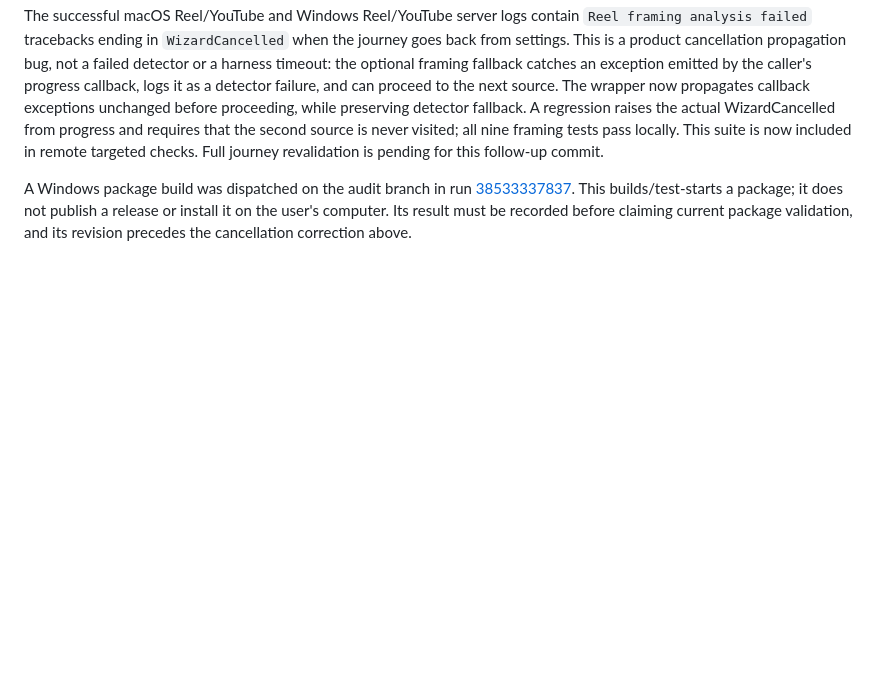
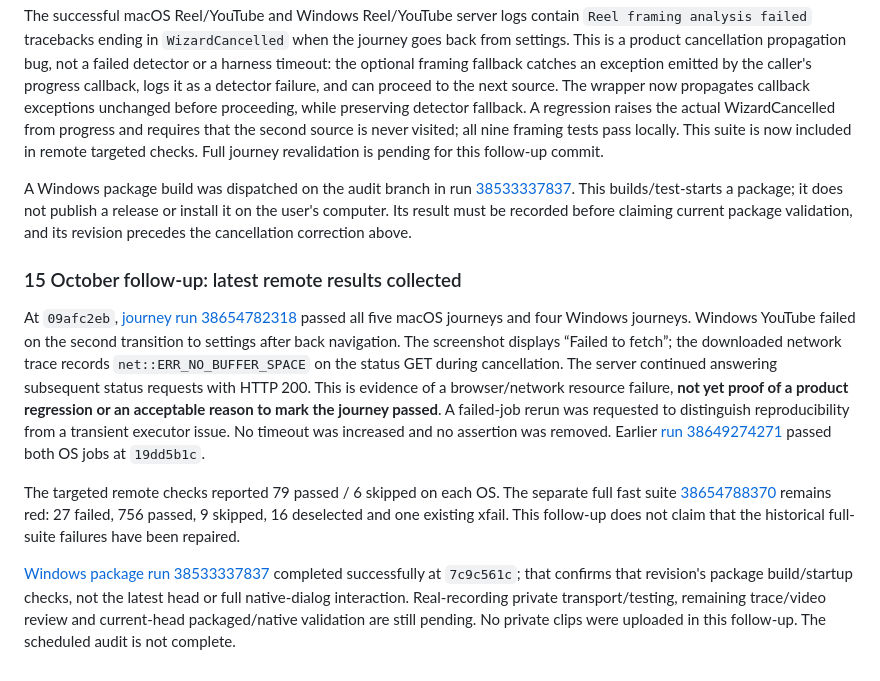
Before and after one commit to amehcgracia-byte/zucker_videos, a Markdown page: docs/AUDITORIA_APLICACION_2026-10-11.md, the part around the change. Drawn GitHub-style; blank space fills up the shorter version.

Commit message:
Record latest remote audit results and Windows network failure evidence

```diff
--- a/docs/AUDITORIA_APLICACION_2026-10-11.md
+++ b/docs/AUDITORIA_APLICACION_2026-10-11.md
@@ -137,3 +137,11 @@ A Windows package build was dispatched on the audit branch in run
 This builds/test-starts a package; it does not publish a release or install it on
 the user's computer. Its result must be recorded before claiming current package
 validation, and its revision precedes the cancellation correction above.
+
+### 15 October follow-up: latest remote results collected
+
+At `09afc2eb`, [journey run 38654782318](https://github.com/amehcgracia-byte/zucker_videos/actions/runs/38654782318) passed all five macOS journeys and four Windows journeys. Windows YouTube failed on the second transition to settings after back navigation. The screenshot displays “Failed to fetch”; the downloaded network trace records `net::ERR_NO_BUFFER_SPACE` on the status GET during cancellation. The server continued answering subsequent status requests with HTTP 200. This is evidence of a browser/network resource failure, **not yet proof of a product regression or an acceptable reason to mark the journey passed**. A failed-job rerun was requested to distinguish reproducibility from a transient executor issue. No timeout was increased and no assertion was removed. Earlier [run 38649274271](https://github.com/amehcgracia-byte/zucker_videos/actions/runs/38649274271) passed both OS jobs at `19dd5b1c`.
+
+The targeted remote checks reported 79 passed / 6 skipped on each OS. The separate full fast suite [38654788370](https://github.com/amehcgracia-byte/zucker_videos/actions/runs/38654788370) remains red: 27 failed, 756 passed, 9 skipped, 16 deselected and one existing xfail. This follow-up does not claim that the historical full-suite failures have been repaired.
+
+[Windows package run 38533337837](https://github.com/amehcgracia-byte/zucker_videos/actions/runs/38533337837) completed successfully at `7c9c561c`; that confirms that revision's package build/startup checks, not the latest head or full native-dialog interaction. Real-recording private transport/testing, remaining trace/video review and current-head packaged/native validation are still pending. No private clips were uploaded in this follow-up. The scheduled audit is not complete.
```
